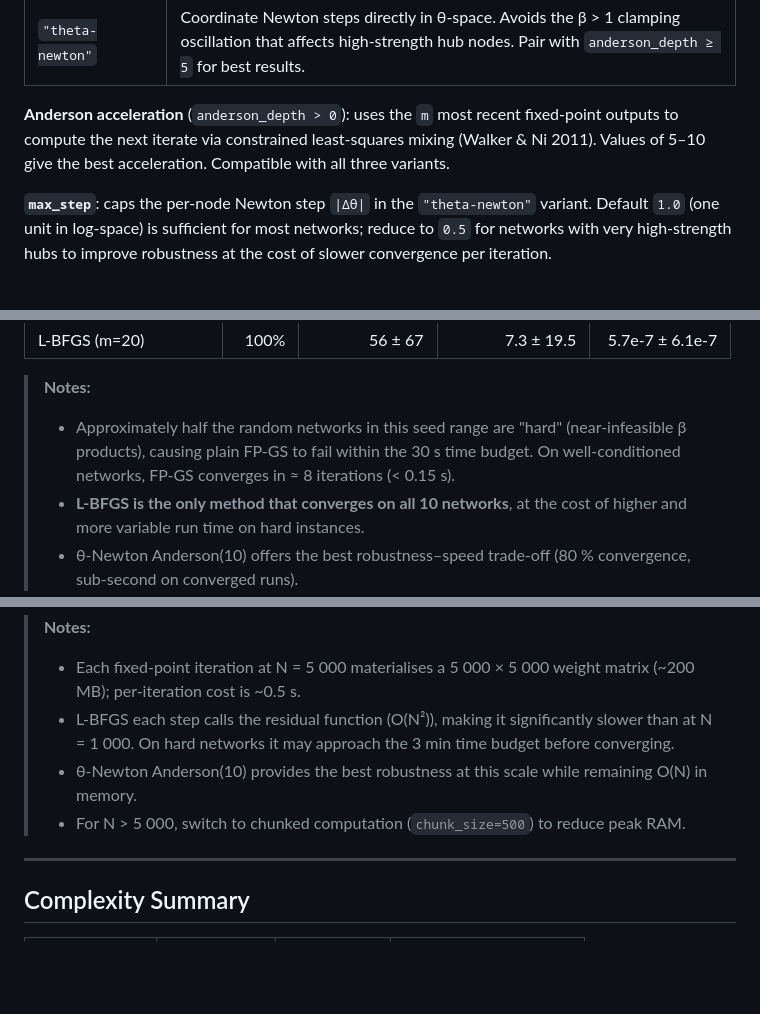
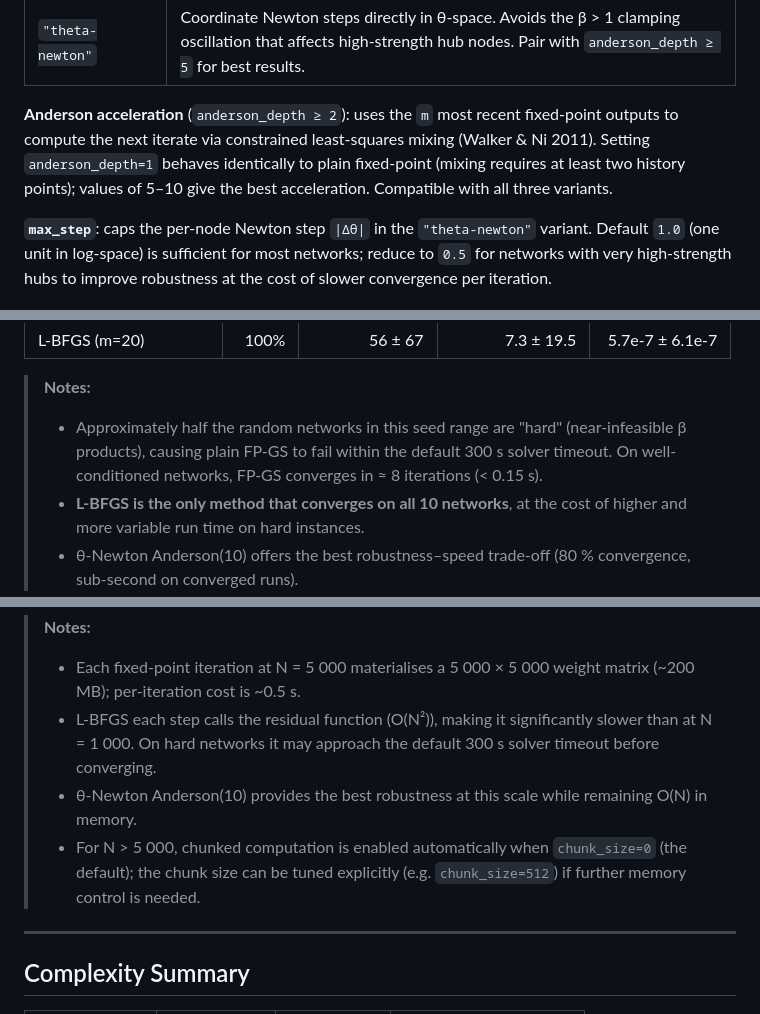
Before and after one commit to fabiosaracco/dcms, a Markdown page: README.md, 3 parts joined by grey strips. Drawn GitHub-style; blank space fills up the shorter version.

Commit message:
docs: address reviewer feedback on DWCM README sections
Co-authored-by: fabiosaracco <43313433+fabiosaracco@users.noreply.github.com>

```diff
--- a/README.md
+++ b/README.md
@@ -241,7 +241,7 @@ result = solve_fixed_point_dwcm(
 | `"jacobi"` | All multipliers updated simultaneously from the previous iterate.  Slower and less stable than Gauss-Seidel. |
 | `"theta-newton"` | Coordinate Newton steps directly in θ-space.  Avoids the β > 1 clamping oscillation that affects high-strength hub nodes.  Pair with `anderson_depth ≥ 5` for best results. |
 
-**Anderson acceleration** (`anderson_depth > 0`): uses the `m` most recent fixed-point outputs to compute the next iterate via constrained least-squares mixing (Walker & Ni 2011).  Values of 5–10 give the best acceleration.  Compatible with all three variants.
+**Anderson acceleration** (`anderson_depth ≥ 2`): uses the `m` most recent fixed-point outputs to compute the next iterate via constrained least-squares mixing (Walker & Ni 2011).  Setting `anderson_depth=1` behaves identically to plain fixed-point (mixing requires at least two history points); values of 5–10 give the best acceleration.  Compatible with all three variants.
 
 **`max_step`**: caps the per-node Newton step `|Δθ|` in the `"theta-newton"` variant.  Default `1.0` (one unit in log-space) is sufficient for most networks; reduce to `0.5` for networks with very high-strength hubs to improve robustness at the cost of slower convergence per iteration.
 
@@ -296,7 +296,7 @@ Convergence tolerance: `tol = 1e-6`.  Statistics (mean ± 2σ) are computed over
 | L-BFGS (m=20)          |  100% |         56 ± 67 |    7.3 ± 19.5    | 5.7e-7 ± 6.1e-7 |
 
 > **Notes:**
-> - Approximately half the random networks in this seed range are "hard" (near-infeasible β products), causing plain FP-GS to fail within the 30 s time budget.  On well-conditioned networks, FP-GS converges in ≈ 8 iterations (< 0.15 s).
+> - Approximately half the random networks in this seed range are "hard" (near-infeasible β products), causing plain FP-GS to fail within the default 300 s solver timeout.  On well-conditioned networks, FP-GS converges in ≈ 8 iterations (< 0.15 s).
 > - **L-BFGS is the only method that converges on all 10 networks**, at the cost of higher and more variable run time on hard instances.
 > - θ-Newton Anderson(10) offers the best robustness–speed trade-off (80 % convergence, sub-second on converged runs).
 
@@ -338,9 +339,9 @@ Convergence tolerance: `tol = 1e-6`.  Statistics (mean ± 2σ) are computed over
 
 > **Notes:**
 > - Each fixed-point iteration at N = 5 000 materialises a 5 000 × 5 000 weight matrix (~200 MB); per-iteration cost is ~0.5 s.
-> - L-BFGS each step calls the residual function (O(N²)), making it significantly slower than at N = 1 000.  On hard networks it may approach the 3 min time budget before converging.
+> - L-BFGS each step calls the residual function (O(N²)), making it significantly slower than at N = 1 000.  On hard networks it may approach the default 300 s solver timeout before converging.
 > - θ-Newton Anderson(10) provides the best robustness at this scale while remaining O(N) in memory.
-> - For N > 5 000, switch to chunked computation (`chunk_size=500`) to reduce peak RAM.
+> - For N > 5 000, chunked computation is enabled automatically when `chunk_size=0` (the default); the chunk size can be tuned explicitly (e.g. `chunk_size=512`) if further memory control is needed.
 
 ---
 
```
Also changed, not shown: other parts of README.md (+1 -0 lines).
